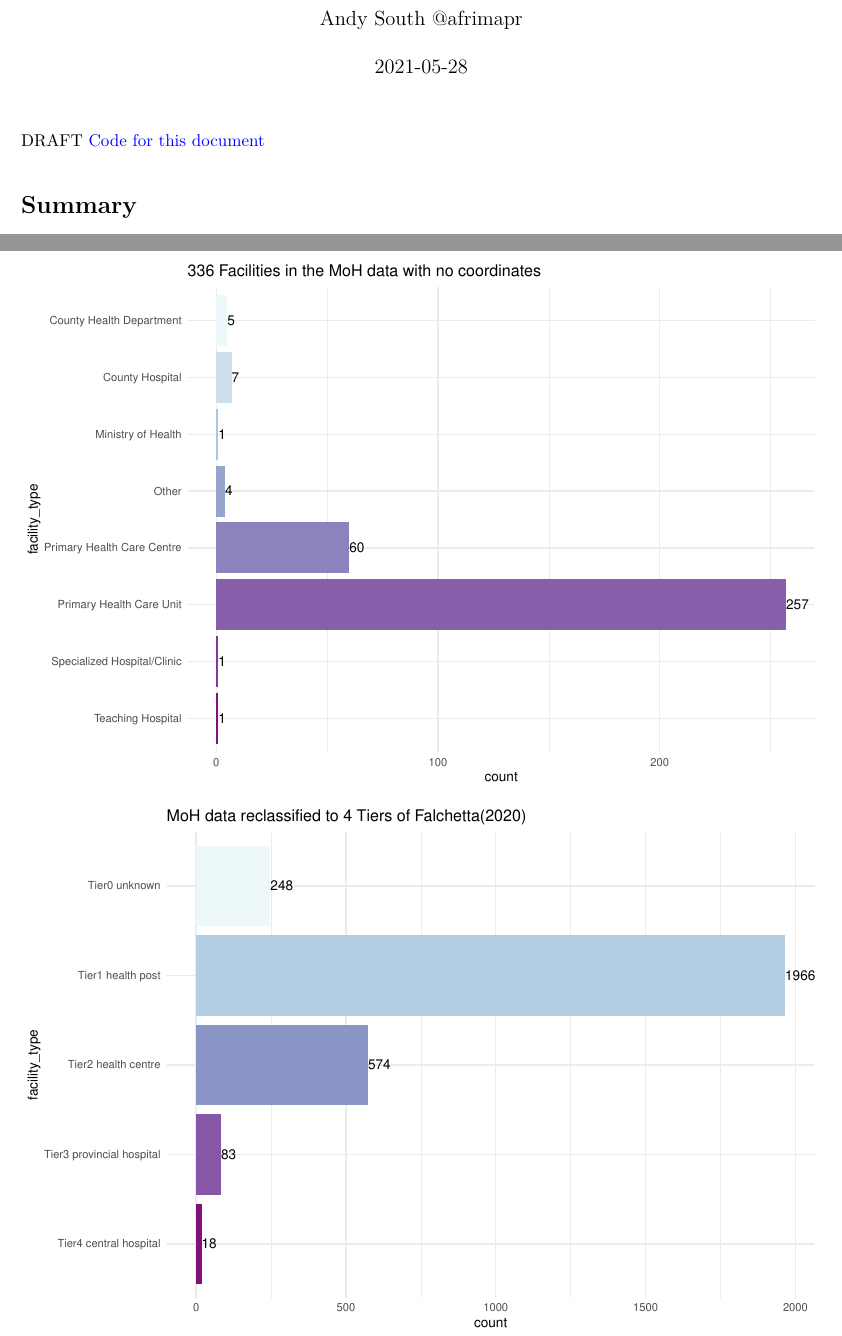
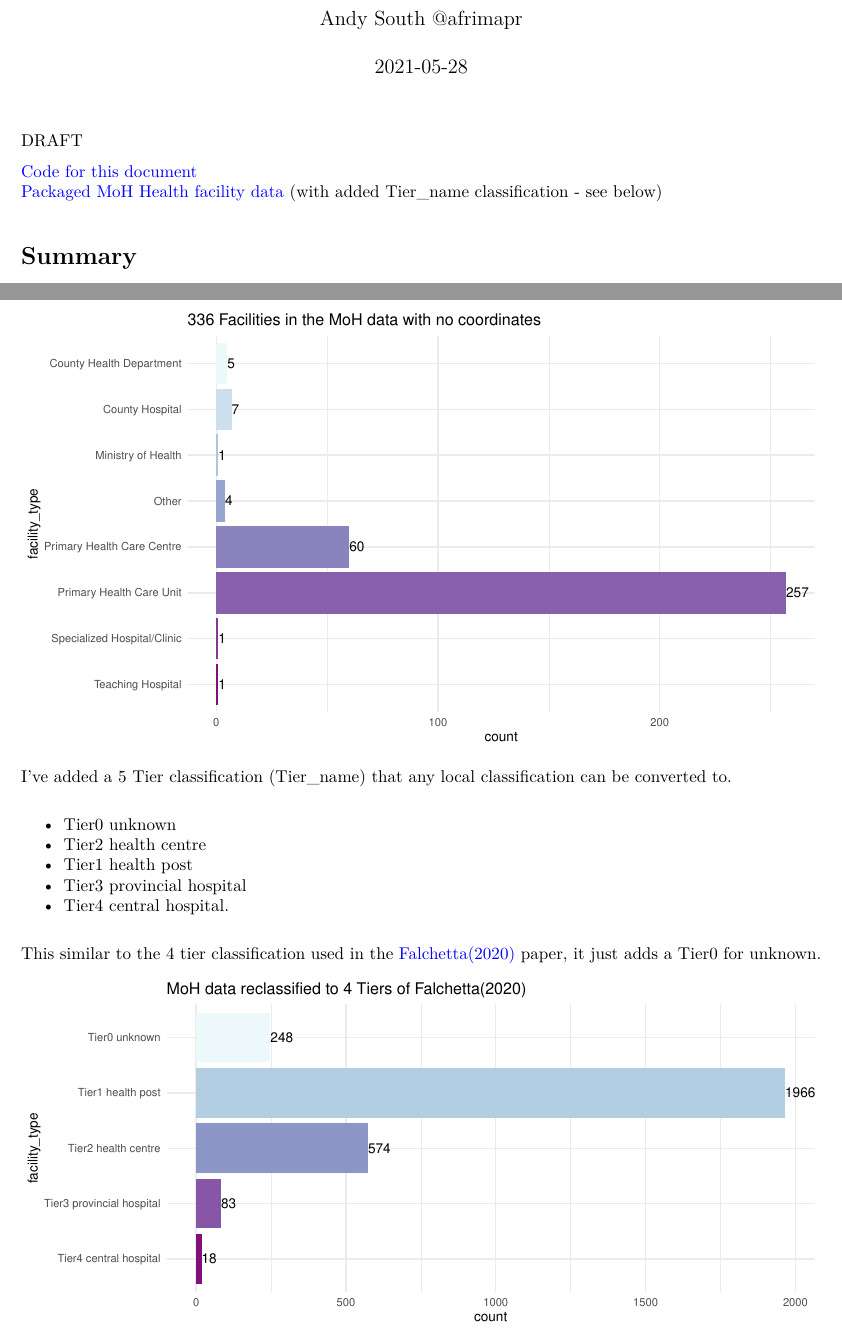
Before and after one commit to afrimapr/afrimapr_dev, an R Markdown document (southsudan/compare_moh_south_sudan.Rmd): two parts of pages 1 and 5 of 7, joined at a grey line, cut so that both start at the same text. The pictures show the output file southsudan/compare_moh_south_sudan.pdf that the author committed with the source.

Commit message:
add link to data folder & explanation of Tiers

````diff
--- a/southsudan/compare_moh_south_sudan.Rmd
+++ b/southsudan/compare_moh_south_sudan.Rmd
@@ -9,7 +9,9 @@ always_allow_html: true
 ---
 
 DRAFT
+
 [Code for this document](https://github.com/afrimapr/afrimapr_dev/blob/master/compare_moh_southsudan.Rmd)
+[Packaged MoH Health facility data](https://github.com/afrimapr/afrimapr_dev/tree/master/southsudan/data-out) (with added Tier_name classification - see below)
 
 # Summary
 
@@ -344,7 +346,17 @@ plot(ggssd)
 
 ```
 
-```{r moh_4tiers, echo=FALSE, warning=FALSE, asis=TRUE, fig.width=9, fig.height=6}
+I've added a 5 Tier classification (Tier_name) that any local classification can be converted to.
+
+* Tier0 unknown
+* Tier2 health centre
+* Tier1 health post
+* Tier3 provincial hospital
+* Tier4 central hospital.
+
+This similar to the 4 tier classification used in the [Falchetta(2020)](https://www.pnas.org/content/117/50/31760) paper, it just adds a Tier0 for unknown.
+
+```{r moh_4tiers, echo=FALSE, warning=FALSE, asis=TRUE, fig.width=9, fig.height=4}
 
 
 # types for those without coords
````
Also changed, not shown: southsudan/compare_moh_south_sudan.pdf, southsudan/compare_moh_south_sudan.Rmd (2 more changed lines), 1 other file.
